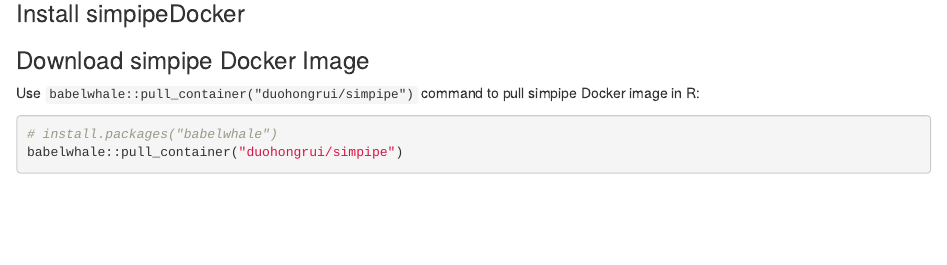
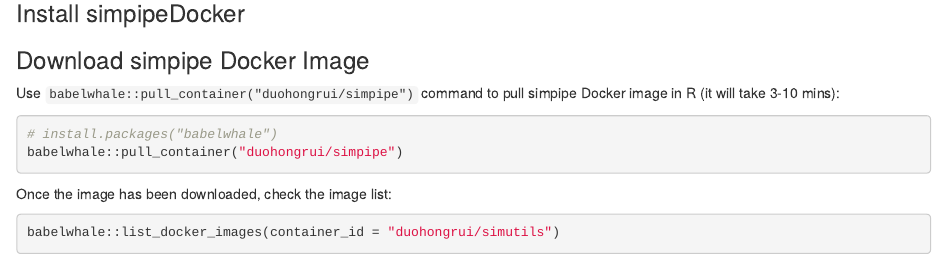
Before and after one commit to duohongrui/simsite, an R Markdown document (content/Programming_Usage/1-Installation.Rmd): the page in a window 1100 px wide, from 740 px down. Rendered offline with R 4.5, knitr and Pandoc, with nearby package versions; drawn as R Markdown's standard HTML page in place of the format the file asks for; some code elsewhere in the file could not run offline.

Commit message:
add documents

````diff
--- a/content/Programming_Usage/1-Installation.Rmd
+++ b/content/Programming_Usage/1-Installation.Rmd
@@ -51,8 +51,13 @@ If it is `TRUE` in the result, that means Docker is successfully installed.
 
 ### Download simpipe Docker Image
 
-Use `babelwhale::pull_container("duohongrui/simpipe")` command to pull simpipe Docker image in R:
+Use `babelwhale::pull_container("duohongrui/simpipe")` command to pull simpipe Docker image in R (it will take 3-10 mins):
 ```{r eval=FALSE}
 # install.packages("babelwhale")
 babelwhale::pull_container("duohongrui/simpipe")
 ```
+
+Once the image has been downloaded, check the image list:
+```{r}
+babelwhale::list_docker_images(container_id = "duohongrui/simutils")
+```
````
Also changed, not shown: content/Programming_Usage/1-Installation.html.
